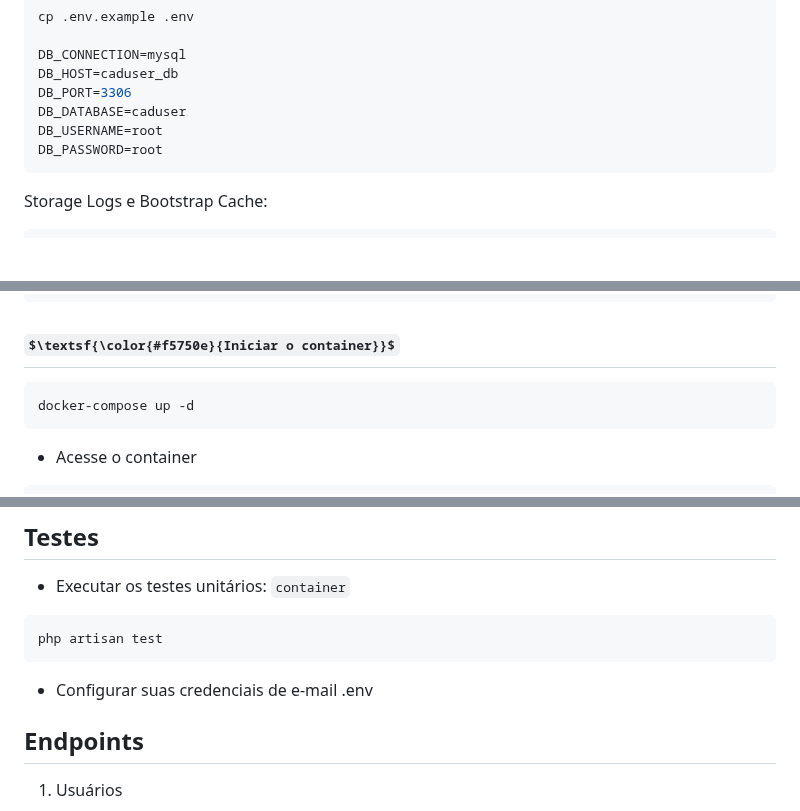
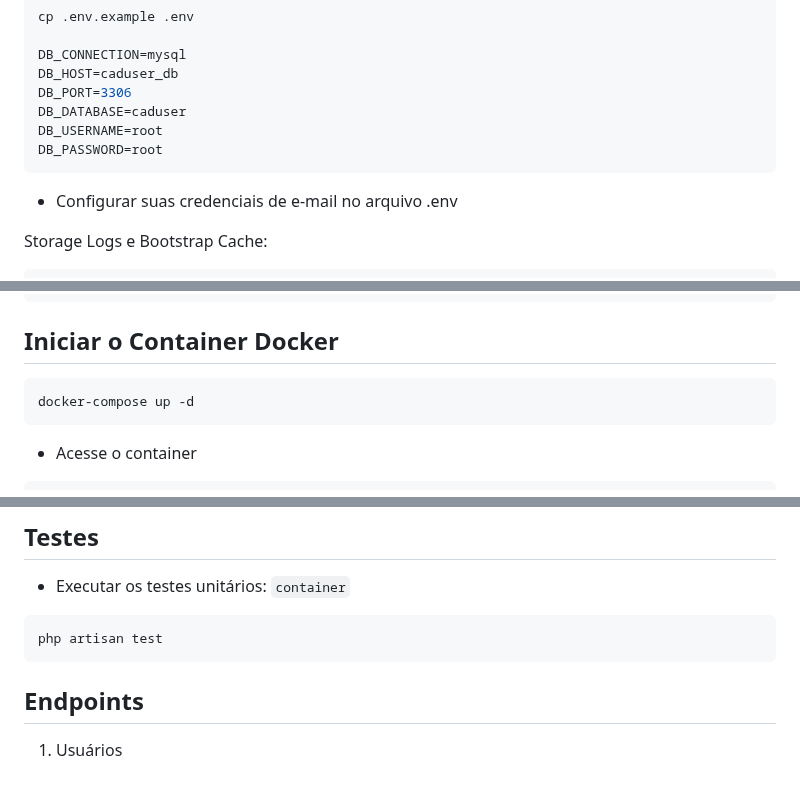
Before and after one commit to ricardochomicz/caduser, a Markdown page: README.md, 3 parts joined by grey strips. Rendered like a GitHub page; some formulas as TeX source; blank space fills up the shorter version.

Commit message:
docs: update readme

````diff
--- a/README.md
+++ b/README.md
@@ -27,6 +27,8 @@ DB_USERNAME=root
 DB_PASSWORD=root
 ```
 
+- Configurar suas credenciais de e-mail no arquivo .env
+
 Storage Logs e Bootstrap Cache:
 
 ```bash
@@ -44,7 +46,7 @@ sudo chmod -R 775 storage/logs
 sudo chown -R www-data:www-data bootstrap/cache
 sudo chmod -R 775 bootstrap/cache
 ```
-## $\textsf{\color{#f5750e}{Iniciar o container}}$
+## Iniciar o Container Docker
 
 ```bash
 docker-compose up -d
@@ -76,8 +78,6 @@ php artisan migrate
 ```bash
 php artisan test
 ```
-
-- Configurar suas credenciais de e-mail .env
 
 ## Endpoints
 
````
